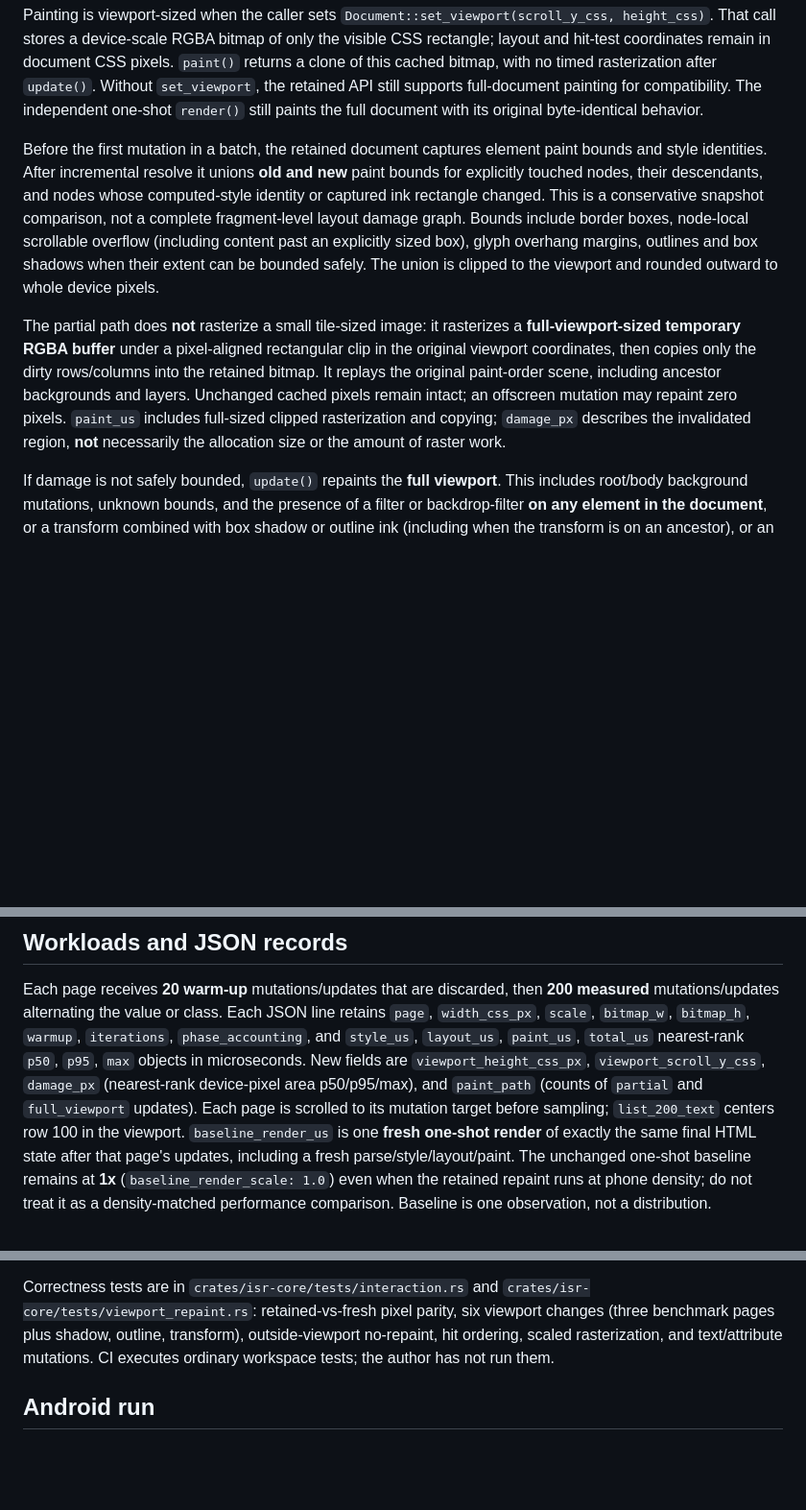
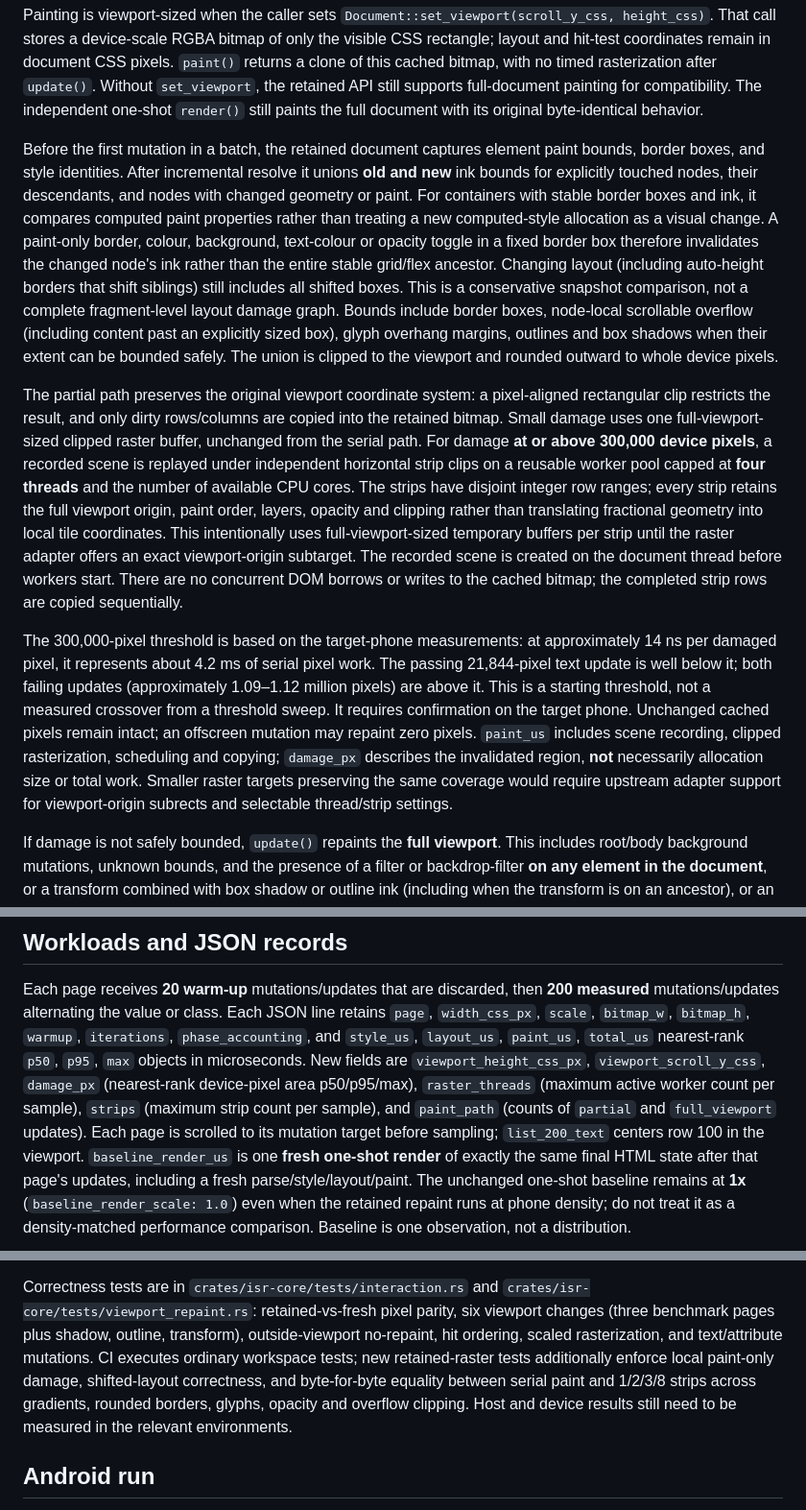
Before and after one commit to g1BSsQ/html-native-renderer, a Markdown page: docs/INTERACTION_PROBE.md, 3 parts joined by grey strips. Shown at 96% size. Rendered like a GitHub page; blank space fills up the shorter version.

Commit message:
Document damage bounds, strip scheduling, and bench metrics

```diff
--- a/docs/INTERACTION_PROBE.md
+++ b/docs/INTERACTION_PROBE.md
@@ -58,10 +58,16 @@ painting for compatibility. The independent one-shot `render()` still
 paints the full document with its original byte-identical behavior.
 
 Before the first mutation in a batch, the retained document captures
-element paint bounds and style identities. After incremental resolve it
-unions **old and new** paint bounds for explicitly touched nodes, their
-descendants, and nodes whose computed-style identity or captured ink
-rectangle changed. This is a conservative snapshot comparison, not a
+element paint bounds, border boxes, and style identities. After
+incremental resolve it unions **old and new** ink bounds for explicitly
+touched nodes, their descendants, and nodes with changed geometry or paint.
+For containers with stable border boxes and ink, it compares computed
+paint properties rather than treating a new computed-style allocation as
+a visual change. A paint-only border, colour, background, text-colour or
+opacity toggle in a fixed border box therefore invalidates the changed
+node's ink rather than the entire stable grid/flex ancestor. Changing
+layout (including auto-height borders that shift siblings) still includes
+all shifted boxes. This is a conservative snapshot comparison, not a
 complete fragment-level layout damage graph. Bounds include border
 boxes, node-local scrollable overflow
 (including content past an explicitly sized box), glyph overhang margins,
@@ -69,15 +75,35 @@ outlines and box shadows when their extent can be bounded safely. The
 union is clipped to the viewport and rounded outward to whole device
 pixels.
 
-The partial path does **not** rasterize a small tile-sized image: it
-rasterizes a **full-viewport-sized temporary RGBA buffer** under a
-pixel-aligned rectangular clip in the original viewport coordinates,
-then copies only the dirty rows/columns into the retained bitmap. It
-replays the original paint-order scene, including ancestor backgrounds
-and layers. Unchanged cached pixels remain intact; an offscreen mutation
-may repaint zero pixels. `paint_us` includes full-sized clipped
-rasterization and copying; `damage_px` describes the invalidated region,
-**not** necessarily the allocation size or the amount of raster work.
+The partial path preserves the original viewport coordinate system:
+a pixel-aligned rectangular clip restricts the result, and only dirty
+rows/columns are copied into the retained bitmap. Small damage uses one
+full-viewport-sized clipped raster buffer, unchanged from the serial
+path. For damage **at or above 300,000 device pixels**, a recorded scene
+is replayed under independent horizontal strip clips on a reusable
+worker pool capped at **four threads** and the number of available CPU
+cores. The strips have disjoint integer row ranges; every strip retains
+the full viewport origin, paint order, layers, opacity and clipping
+rather than translating fractional geometry into local tile coordinates.
+This intentionally uses full-viewport-sized temporary buffers per
+strip until the raster adapter offers an exact viewport-origin subtarget.
+The recorded scene is created on the document thread before workers
+start. There are no concurrent DOM borrows or writes to the cached
+bitmap; the completed strip rows are copied sequentially.
+
+The 300,000-pixel threshold is based on the target-phone measurements:
+at approximately 14 ns per damaged pixel, it represents about 4.2 ms
+of serial pixel work. The passing 21,844-pixel text update is well below
+it; both failing updates (approximately 1.09–1.12 million pixels) are
+above it. This is a starting threshold, not a measured crossover from
+a threshold sweep. It requires confirmation on the target phone.
+Unchanged cached pixels remain intact; an offscreen mutation may
+repaint zero pixels. `paint_us` includes scene recording, clipped
+rasterization, scheduling and copying; `damage_px` describes the
+invalidated region, **not** necessarily allocation size or total work.
+Smaller raster targets preserving the same coverage would require
+upstream adapter support for viewport-origin subrects and selectable
+thread/strip settings.
 
 If damage is not safely bounded, `update()` repaints the **full
 viewport**. This includes root/body background mutations, unknown
@@ -126,8 +152,10 @@ Each JSON line retains `page`, `width_css_px`, `scale`, `bitmap_w`,
 `style_us`, `layout_us`, `paint_us`, `total_us` nearest-rank
 `p50`, `p95`, `max` objects in microseconds. New fields are
 `viewport_height_css_px`, `viewport_scroll_y_css`,
-`damage_px` (nearest-rank device-pixel area p50/p95/max), and
-`paint_path` (counts of `partial` and `full_viewport` updates).
+`damage_px` (nearest-rank device-pixel area p50/p95/max),
+`raster_threads` (maximum active worker count per sample), `strips`
+(maximum strip count per sample), and `paint_path` (counts of
+`partial` and `full_viewport` updates).
 Each page is scrolled to its mutation target before sampling;
 `list_200_text` centers row 100 in the viewport.
 `baseline_render_us` is one **fresh one-shot render** of exactly the
@@ -169,7 +197,11 @@ Correctness tests are in `crates/isr-core/tests/interaction.rs` and
 parity, six viewport changes (three benchmark pages plus shadow,
 outline, transform), outside-viewport no-repaint, hit ordering, scaled
 rasterization, and text/attribute mutations. CI executes ordinary
-workspace tests; the author has not run them.
+workspace tests; new retained-raster tests additionally enforce local
+paint-only damage, shifted-layout correctness, and byte-for-byte equality
+between serial paint and 1/2/3/8 strips across gradients, rounded borders,
+glyphs, opacity and overflow clipping. Host and device results still
+need to be measured in the relevant environments.
 
 ## Android run
 
```
